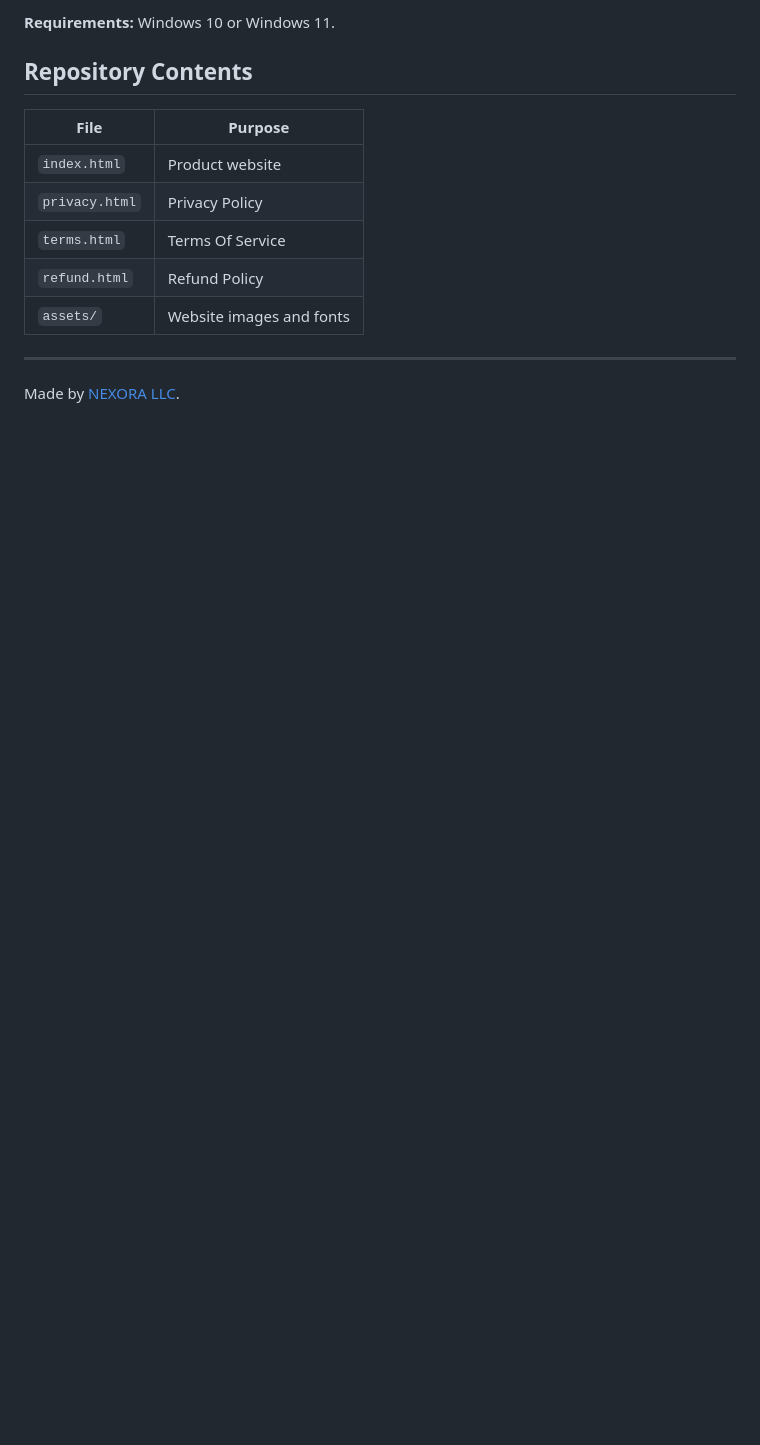
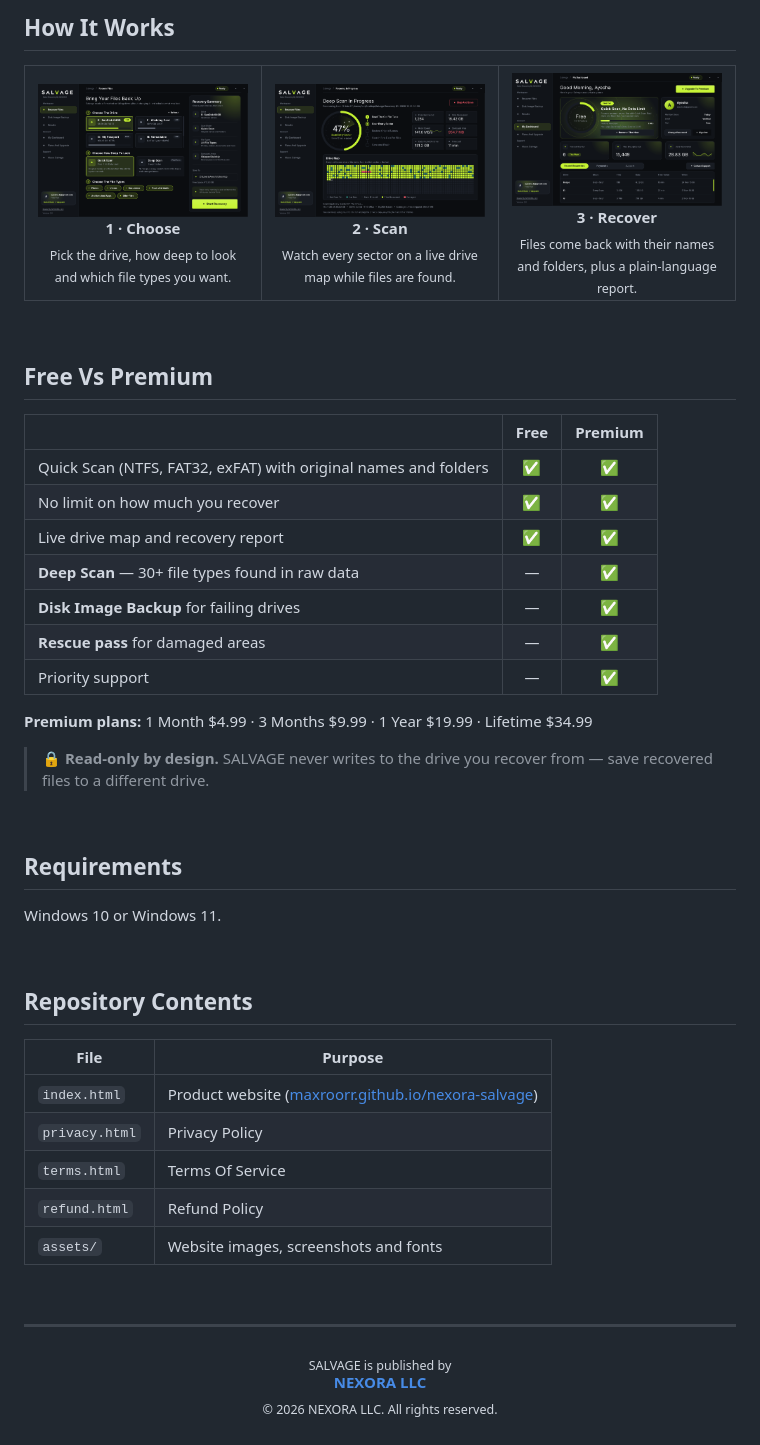
Before and after one commit to maxroorr/nexora-salvage, a Markdown page: README.md, the part around one of its changes. Drawn GitHub-style; blank space fills up the shorter version.

```diff
--- a/README.md
+++ b/README.md
@@ -24,16 +21,62 @@ Read-only by design: SALVAGE never writes to the drive you recover from.
 
-**Requirements:** Windows 10 or Windows 11.
+</div>
+
+<br>
+
+## How It Works
+
+<table>
+<tr>
+<td width="33%" valign="top" align="center"><img src="assets/shot-recover.png" width="100%" alt="Choose the drive, scan depth and file types"><br><b>1 · Choose</b><br><sub>Pick the drive, how deep to look and which file types you want.</sub></td>
+<td width="33%" valign="top" align="center"><img src="assets/shot-scan.png" width="100%" alt="Deep Scan in progress with live drive map"><br><b>2 · Scan</b><br><sub>Watch every sector on a live drive map while files are found.</sub></td>
+<td width="33%" valign="top" align="center"><img src="assets/shot-dashboard.png" width="100%" alt="Member dashboard with recovery history"><br><b>3 · Recover</b><br><sub>Files come back with their names and folders, plus a plain-language report.</sub></td>
+</tr>
+</table>
+
+<br>
+
+## Free Vs Premium
+
+| | **Free** | **Premium** |
+|---|:---:|:---:|
+| Quick Scan (NTFS, FAT32, exFAT) with original names and folders | ✅ | ✅ |
+| No limit on how much you recover | ✅ | ✅ |
+| Live drive map and recovery report | ✅ | ✅ |
+| **Deep Scan** — 30+ file types found in raw data | — | ✅ |
+| **Disk Image Backup** for failing drives | — | ✅ |
+| **Rescue pass** for damaged areas | — | ✅ |
+| Priority support | — | ✅ |
+
+**Premium plans:** 1 Month $4.99 · 3 Months $9.99 · 1 Year $19.99 · Lifetime $34.99
+
+> 🔒 **Read-only by design.** SALVAGE never writes to the drive you recover from — save recovered files to a different drive.
+
+<br>
+
+## Requirements
+
+Windows 10 or Windows 11.
+
+<br>
 
 ## Repository Contents
 
 | File | Purpose |
 | --- | --- |
-| `index.html` | Product website |
+| `index.html` | Product website ([maxroorr.github.io/nexora-salvage](https://maxroorr.github.io/nexora-salvage/)) |
 | `privacy.html` | Privacy Policy |
 | `terms.html` | Terms Of Service |
 | `refund.html` | Refund Policy |
-| `assets/` | Website images and fonts |
+| `assets/` | Website images, screenshots and fonts |
+
+<br>
 
 ---
 
-Made by [NEXORA LLC](https://www.linkedin.com/company/nexorallc-official).
+<div align="center">
+
+<sub>SALVAGE is published by</sub><br>
+<a href="https://www.linkedin.com/company/nexorallc-official"><b>NEXORA LLC</b></a>
+<br><sub>© 2026 NEXORA LLC. All rights reserved.</sub>
+
+</div>
```
Also changed, not shown: other parts of README.md (+13 -16 lines), assets/readme-hero.png (added).
